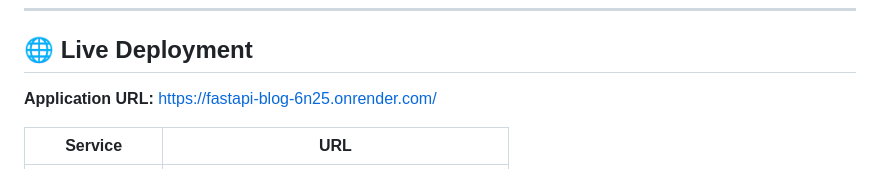
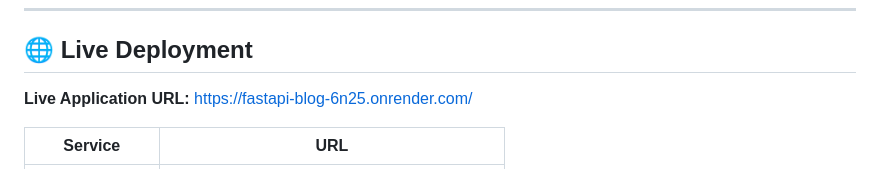
Before and after one commit to praveen107487/fastapi_blog, a Markdown page: README.md, the part around one of its changes. Rendered like a GitHub page.

Commit message:
Clarify live deployment URLs in README
Updated application URLs in README for clarity.

```diff
--- a/README.md
+++ b/README.md
@@ -8,7 +8,7 @@ The project provides secure authentication, blog publishing workflows, image pro
 
 ## 🌐 Live Deployment
 
-**Application URL:** https://fastapi-blog-6n25.onrender.com/
+**Live Application URL:** https://fastapi-blog-6n25.onrender.com/
 
 | Service          | URL                                          |
 | ---------------- | -------------------------------------------- |
```
Also changed, not shown: other parts of README.md (+3 -3 lines).
